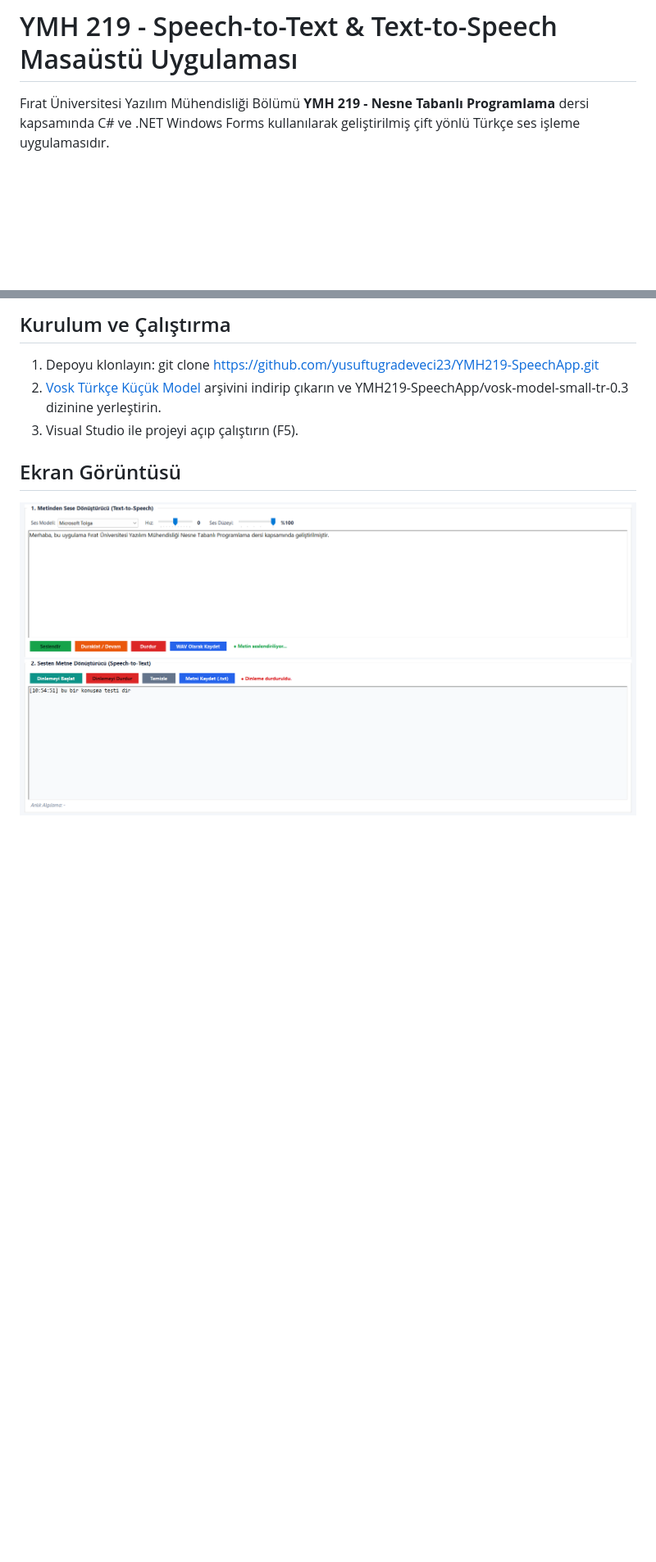
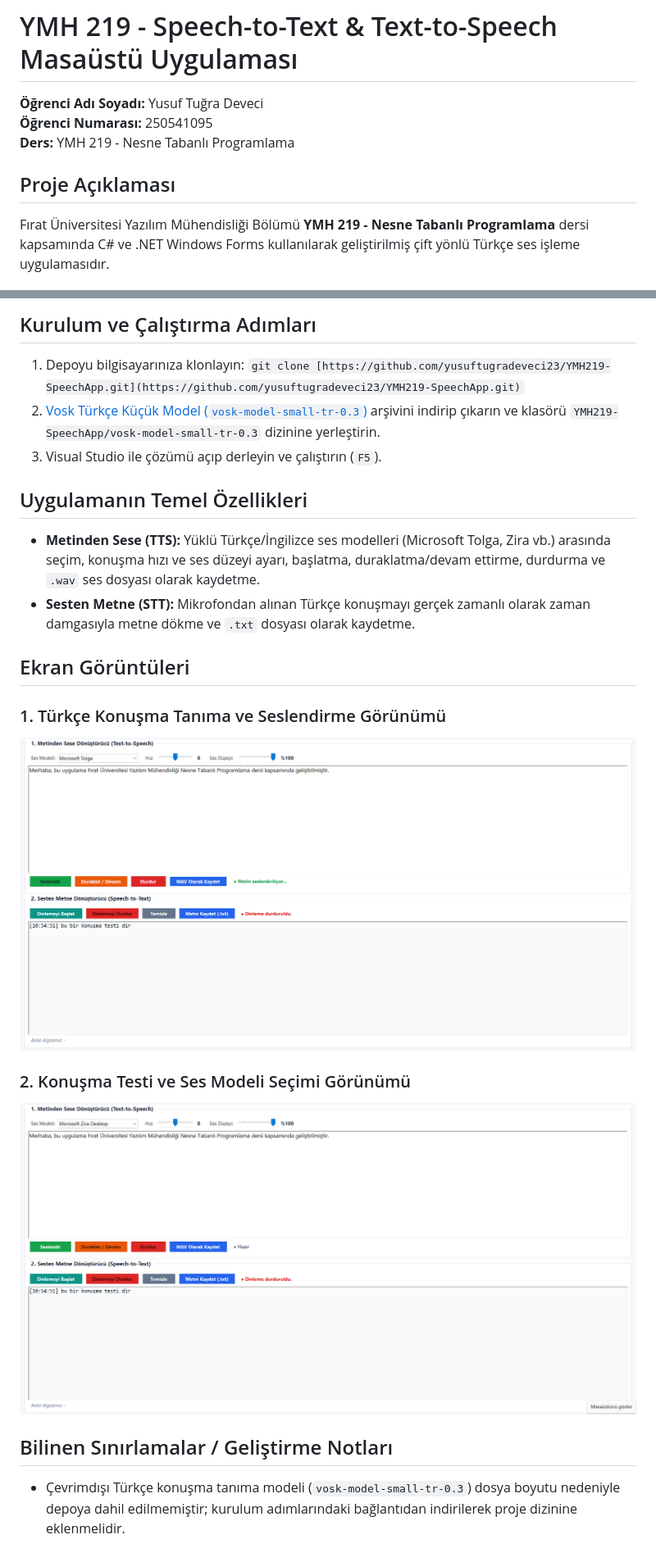
Before and after one commit to yusuftugradeveci23/YMH219-SpeechApp, a Markdown page: README.md, 2 parts joined by grey strips. Shown at 82% size. Drawn GitHub-style; pictures changed too: app_preview2.png (added); blank space fills up the shorter version.

Commit message:
docs: 2. ekran görüntüsü ve öğrenci bilgileri eklendi

```diff
--- a/README.md
+++ b/README.md
@@ -1,4 +1,9 @@
 # YMH 219 - Speech-to-Text & Text-to-Speech Masaüstü Uygulaması
 
+**Öğrenci Adı Soyadı:** Yusuf Tuğra Deveci
+**Öğrenci Numarası:** 250541095
+**Ders:** YMH 219 - Nesne Tabanlı Programlama
+
+## Proje Açıklaması
 Fırat Üniversitesi Yazılım Mühendisliği Bölümü **YMH 219 - Nesne Tabanlı Programlama** dersi kapsamında C# ve .NET Windows Forms kullanılarak geliştirilmiş çift yönlü Türkçe ses işleme uygulamasıdır.
 
@@ -8,8 +15,20 @@ Fırat Üniversitesi Yazılım Mühendisliği Bölümü **YMH 219 - Nesne Tabanl
 
-## Kurulum ve Çalıştırma
-1. Depoyu klonlayın: git clone https://github.com/yusuftugradeveci23/YMH219-SpeechApp.git
-2. [Vosk Türkçe Küçük Model](https://alphacephei.com/vosk/models/vosk-model-small-tr-0.3.zip) arşivini indirip çıkarın ve YMH219-SpeechApp/vosk-model-small-tr-0.3 dizinine yerleştirin.
-3. Visual Studio ile projeyi açıp çalıştırın (F5).
+## Kurulum ve Çalıştırma Adımları
+1. Depoyu bilgisayarınıza klonlayın: `git clone [https://github.com/yusuftugradeveci23/YMH219-SpeechApp.git](https://github.com/yusuftugradeveci23/YMH219-SpeechApp.git)`
+2. [Vosk Türkçe Küçük Model (`vosk-model-small-tr-0.3`)](https://alphacephei.com/vosk/models/vosk-model-small-tr-0.3.zip) arşivini indirip çıkarın ve klasörü `YMH219-SpeechApp/vosk-model-small-tr-0.3` dizinine yerleştirin.
+3. Visual Studio ile çözümü açıp derleyin ve çalıştırın (`F5`).
 
-## Ekran Görüntüsü
-![Uygulama Önizlemesi](https://raw.githubusercontent.com/yusuftugradeveci23/YMH219-SpeechApp/main/app_preview.png?v=4)
+## Uygulamanın Temel Özellikleri
+- **Metinden Sese (TTS):** Yüklü Türkçe/İngilizce ses modelleri (Microsoft Tolga, Zira vb.) arasında seçim, konuşma hızı ve ses düzeyi ayarı, başlatma, duraklatma/devam ettirme, durdurma ve `.wav` ses dosyası olarak kaydetme.
+- **Sesten Metne (STT):** Mikrofondan alınan Türkçe konuşmayı gerçek zamanlı olarak zaman damgasıyla metne dökme ve `.txt` dosyası olarak kaydetme.
+
+## Ekran Görüntüleri
+
+### 1. Türkçe Konuşma Tanıma ve Seslendirme Görünümü
+![Uygulama Önizlemesi 1](https://raw.githubusercontent.com/yusuftugradeveci23/YMH219-SpeechApp/main/app_preview.png?v=4)
+
+### 2. Konuşma Testi ve Ses Modeli Seçimi Görünümü
+![Uygulama Önizlemesi 2](https://raw.githubusercontent.com/yusuftugradeveci23/YMH219-SpeechApp/main/app_preview2.png?v=1)
+
+## Bilinen Sınırlamalar / Geliştirme Notları
+- Çevrimdışı Türkçe konuşma tanıma modeli (`vosk-model-small-tr-0.3`) dosya boyutu nedeniyle depoya dahil edilmemiştir; kurulum adımlarındaki bağlantıdan indirilerek proje dizinine eklenmelidir.
```
Also changed, not shown: other parts of README.md (+5 -3 lines).
